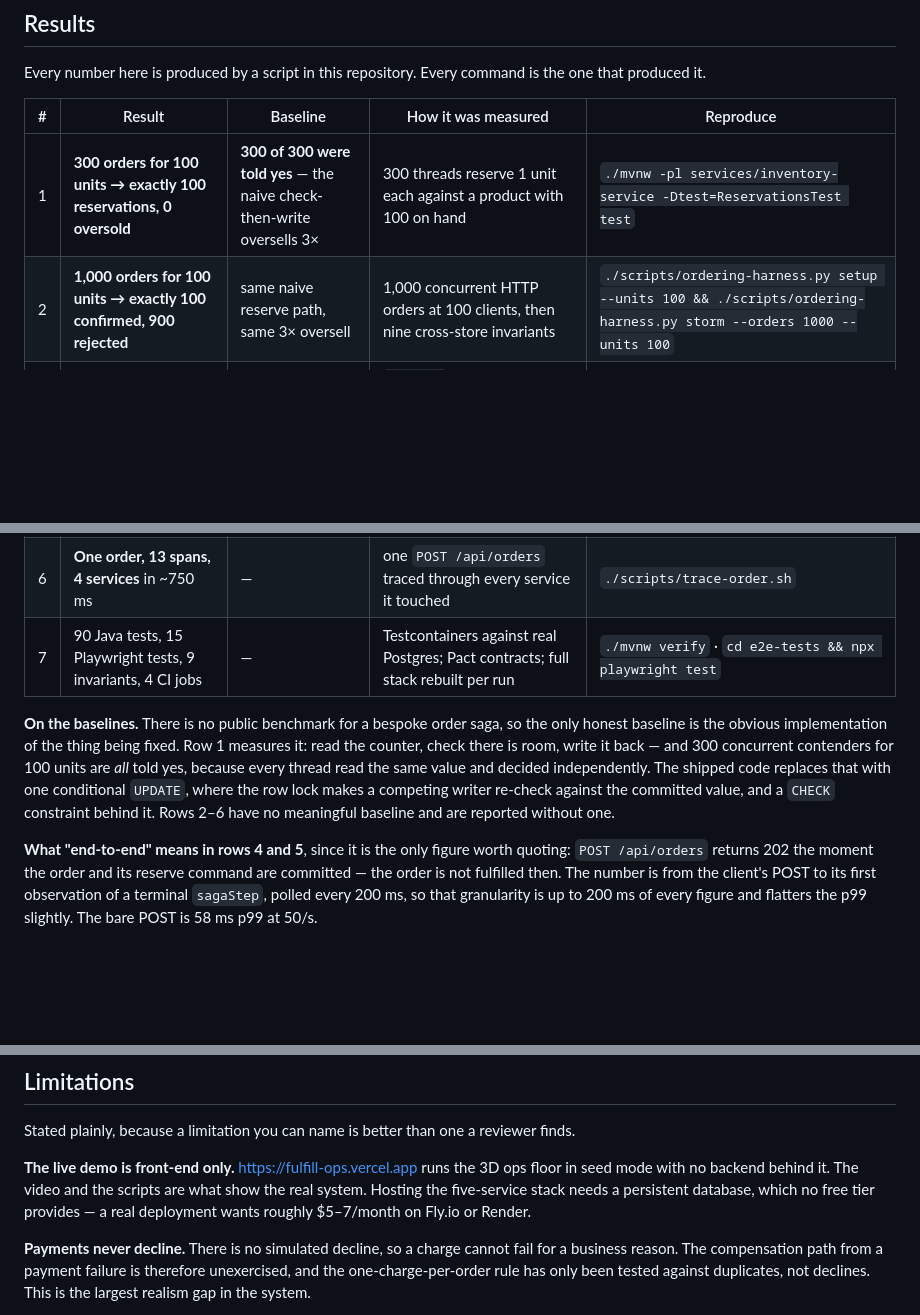
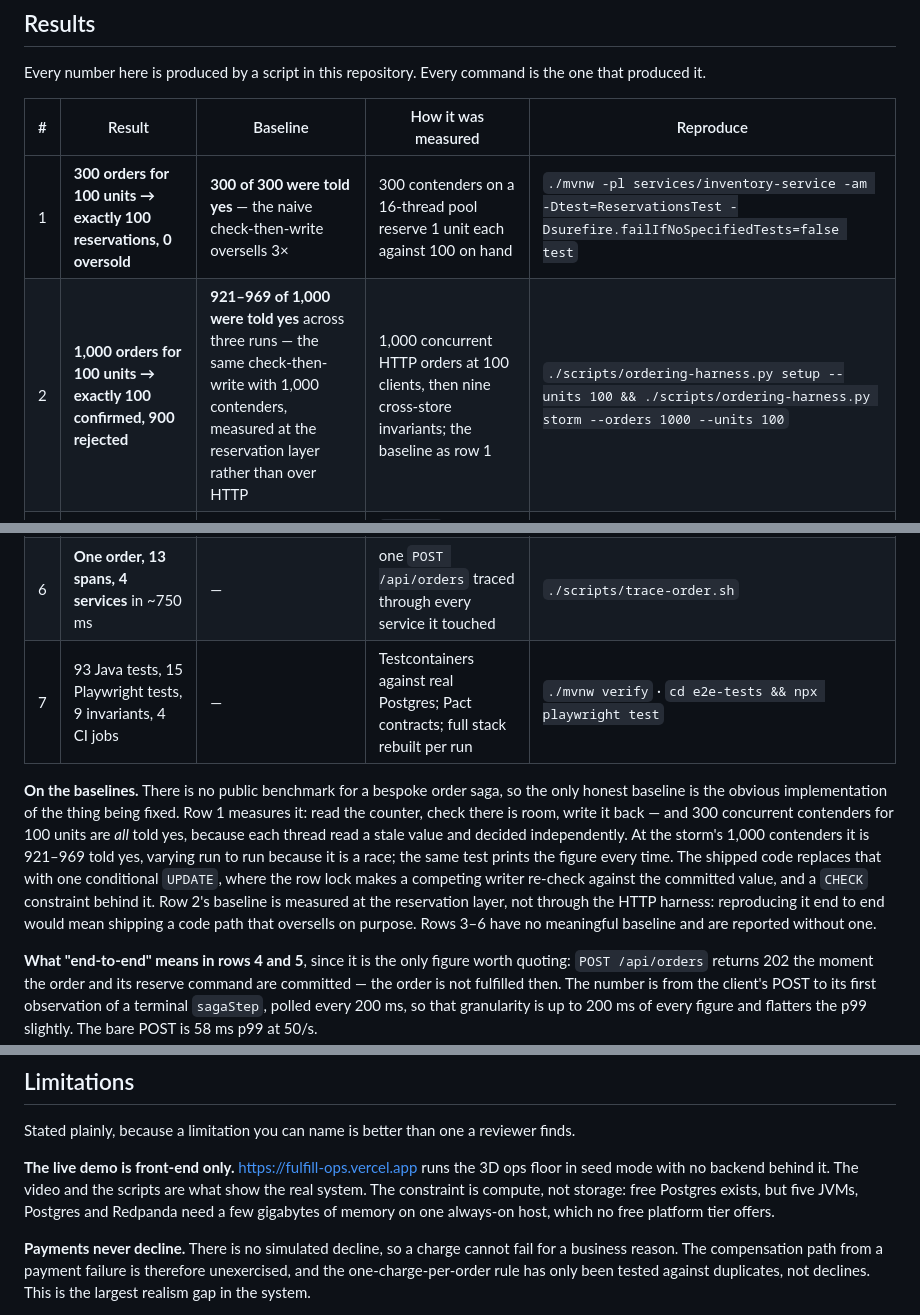
Before and after one commit to pavan-dangeti/FulfillOps, a Markdown page: README.md, 3 parts joined by grey strips. GitHub-like rendering; blank space fills up the shorter version.

Commit message:
docs: give the 1,000-order result its measured baseline, and correct the test setup

```diff
--- a/README.md
+++ b/README.md
@@ -51,21 +51,24 @@ it.
 
 | # | Result | Baseline | How it was measured | Reproduce |
 |---|---|---|---|---|
-| 1 | **300 orders for 100 units → exactly 100 reservations, 0 oversold** | **300 of 300 were told yes** — the naive check-then-write oversells 3× | 300 threads reserve 1 unit each against a product with 100 on hand | `./mvnw -pl services/inventory-service -Dtest=ReservationsTest test` |
-| 2 | **1,000 orders for 100 units → exactly 100 confirmed, 900 rejected** | same naive reserve path, same 3× oversell | 1,000 concurrent HTTP orders at 100 clients, then nine cross-store invariants | `./scripts/ordering-harness.py setup --units 100 && ./scripts/ordering-harness.py storm --orders 1000 --units 100` |
+| 1 | **300 orders for 100 units → exactly 100 reservations, 0 oversold** | **300 of 300 were told yes** — the naive check-then-write oversells 3× | 300 contenders on a 16-thread pool reserve 1 unit each against 100 on hand | `./mvnw -pl services/inventory-service -am -Dtest=ReservationsTest -Dsurefire.failIfNoSpecifiedTests=false test` |
+| 2 | **1,000 orders for 100 units → exactly 100 confirmed, 900 rejected** | **921–969 of 1,000 were told yes** across three runs — the same check-then-write with 1,000 contenders, measured at the reservation layer rather than over HTTP | 1,000 concurrent HTTP orders at 100 clients, then nine cross-store invariants; the baseline as row 1 | `./scripts/ordering-harness.py setup --units 100 && ./scripts/ordering-harness.py storm --orders 1000 --units 100` |
 | 3 | **All 7 failure scenarios hold**, 300 orders stranded mid-saga each time | — | `SIGKILL` per service mid-burst, broker restart, 30 duplicate and 10 reordered re-deliveries; then the invariants | `./scripts/chaos.sh` |
 | 4 | **3,000 orders/min, end-to-end p99 3,795 ms** at 50/s offered | — | k6, Apple M5 / 10 cores / 16 GB, with k6 + 4 services + Postgres + Redpanda on that one host | `RATE=50 DURATION=2m ./scripts/load-test.sh` |
 | 5 | **1,200 orders/min, end-to-end p99 2,609 ms** at 20/s offered | — | same host, half the rate | `RATE=20 DURATION=2m ./scripts/load-test.sh` |
 | 6 | **One order, 13 spans, 4 services** in ~750 ms | — | one `POST /api/orders` traced through every service it touched | `./scripts/trace-order.sh` |
-| 7 | 90 Java tests, 15 Playwright tests, 9 invariants, 4 CI jobs | — | Testcontainers against real Postgres; Pact contracts; full stack rebuilt per run | `./mvnw verify` · `cd e2e-tests && npx playwright test` |
+| 7 | 93 Java tests, 15 Playwright tests, 9 invariants, 4 CI jobs | — | Testcontainers against real Postgres; Pact contracts; full stack rebuilt per run | `./mvnw verify` · `cd e2e-tests && npx playwright test` |
 
 **On the baselines.** There is no public benchmark for a bespoke order saga, so the only honest
 baseline is the obvious implementation of the thing being fixed. Row 1 measures it: read the counter,
 check there is room, write it back — and 300 concurrent contenders for 100 units are *all* told yes,
-because every thread read the same value and decided independently. The shipped code replaces that
-with one conditional `UPDATE`, where the row lock makes a competing writer re-check against the
-committed value, and a `CHECK` constraint behind it. Rows 2–6 have no meaningful baseline and are
-reported without one.
+because each thread read a stale value and decided independently. At the storm's 1,000 contenders it
+is 921–969 told yes, varying run to run because it is a race; the same test prints the figure every
+time. The shipped code replaces that with one conditional `UPDATE`, where the row lock makes a
+competing writer re-check against the committed value, and a `CHECK` constraint behind it. Row 2's
+baseline is measured at the reservation layer, not through the HTTP harness: reproducing it end to
+end would mean shipping a code path that oversells on purpose. Rows 3–6 have no meaningful baseline
+and are reported without one.
 
 **What "end-to-end" means in rows 4 and 5**, since it is the only figure worth quoting: `POST
 /api/orders` returns 202 the moment the order and its reserve command are committed — the order is
@@ -178,9 +181,9 @@ gh workflow run ci --ref main -f chaos=true
 Stated plainly, because a limitation you can name is better than one a reviewer finds.
 
 **The live demo is front-end only.** <https://fulfill-ops.vercel.app> runs the 3D ops floor in seed
-mode with no backend behind it. The video and the scripts are what show the real system. Hosting the
-five-service stack needs a persistent database, which no free tier provides — a real deployment
-wants roughly $5–7/month on Fly.io or Render.
+mode with no backend behind it. The video and the scripts are what show the real system. The
+constraint is compute, not storage: free Postgres exists, but five JVMs, Postgres and Redpanda need
+a few gigabytes of memory on one always-on host, which no free platform tier offers.
 
 **Payments never decline.** There is no simulated decline, so a charge cannot fail for a business
 reason. The compensation path from a payment failure is therefore unexercised, and the
```
Also changed, not shown: other parts of README.md (+1 -1 lines).
